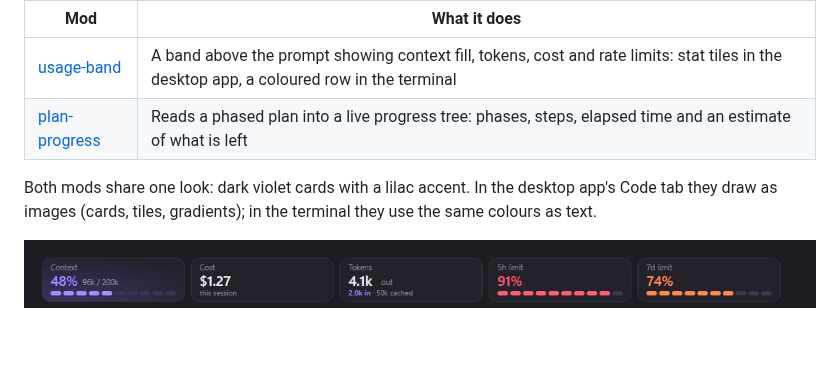
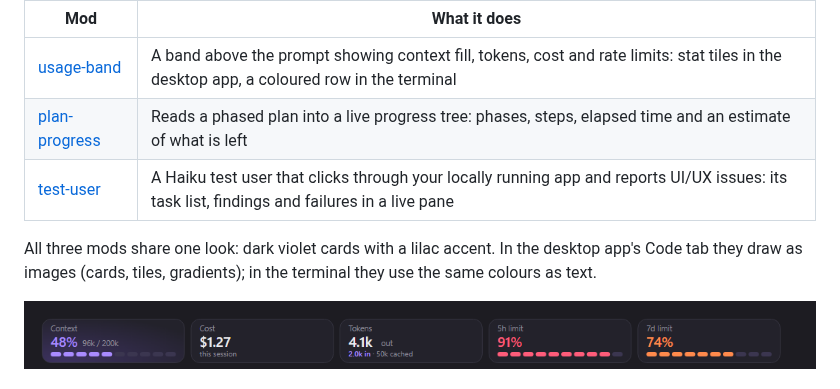
Before and after one commit to WeaponizedLego/claude-code-mods, a Markdown page: README.md, the part around one of its changes. Drawn GitHub-style; blank space fills up the shorter version.

```diff
--- a/README.md
+++ b/README.md
@@ -6,8 +6,9 @@ My [Claude Code mods](https://code.claude.com/docs/en/plugins/mods/overview.md),
 | --- | --- |
 | [usage-band](usage-band) | A band above the prompt showing context fill, tokens, cost and rate limits: stat tiles in the desktop app, a coloured row in the terminal |
 | [plan-progress](plan-progress) | Reads a phased plan into a live progress tree: phases, steps, elapsed time and an estimate of what is left |
+| [test-user](test-user) | A Haiku test user that clicks through your locally running app and reports UI/UX issues: its task list, findings and failures in a live pane |
 
-Both mods share one look: dark violet cards with a lilac accent. In the desktop app's Code tab they draw as images (cards, tiles, gradients); in the terminal they use the same colours as text.
+All three mods share one look: dark violet cards with a lilac accent. In the desktop app's Code tab they draw as images (cards, tiles, gradients); in the terminal they use the same colours as text.
 
 ![usage-band in the desktop app](docs/usage-band.png)
 
```
Also changed, not shown: other parts of README.md (+14 -0 lines), docs/test-user.png (added), 9 other files.
